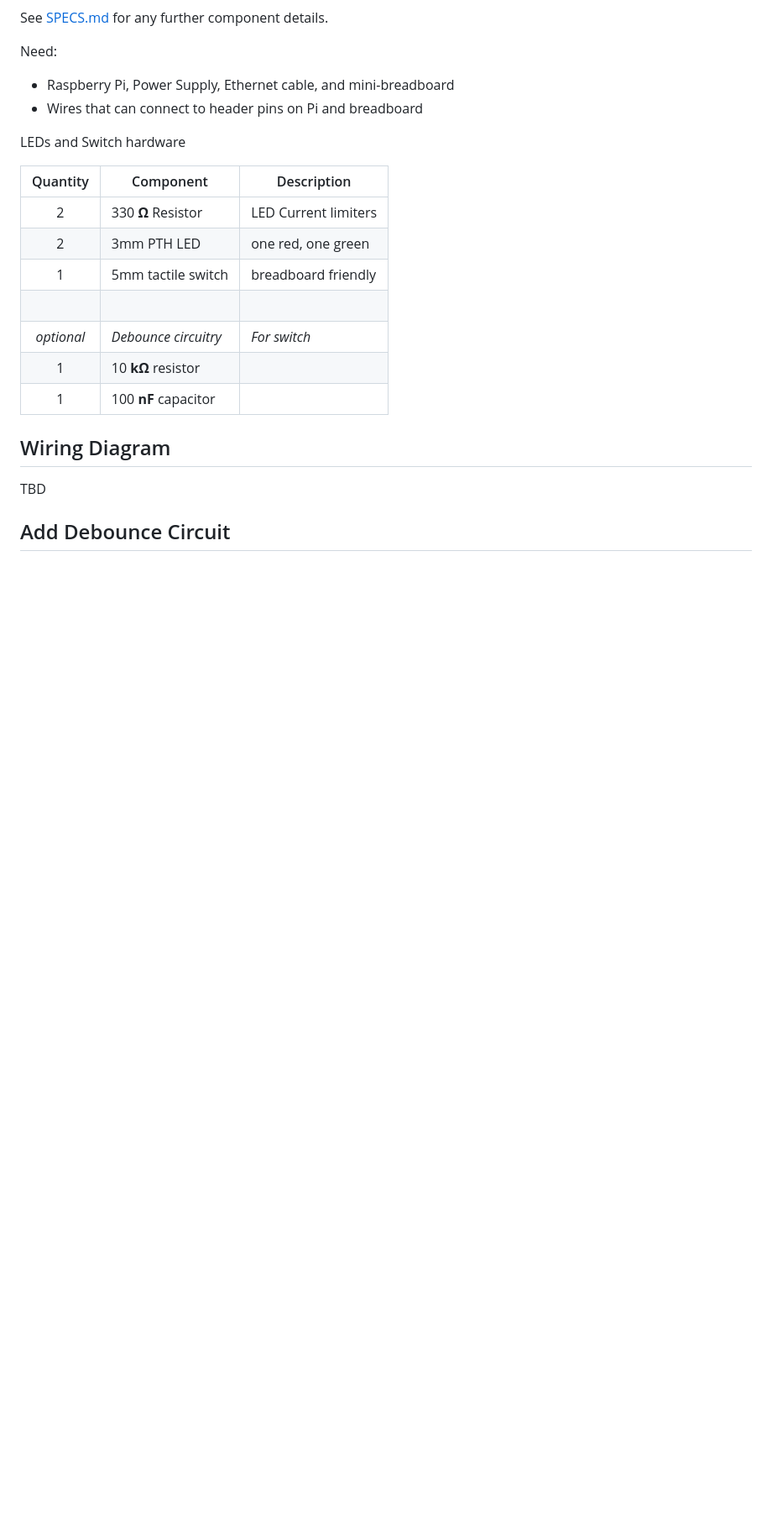
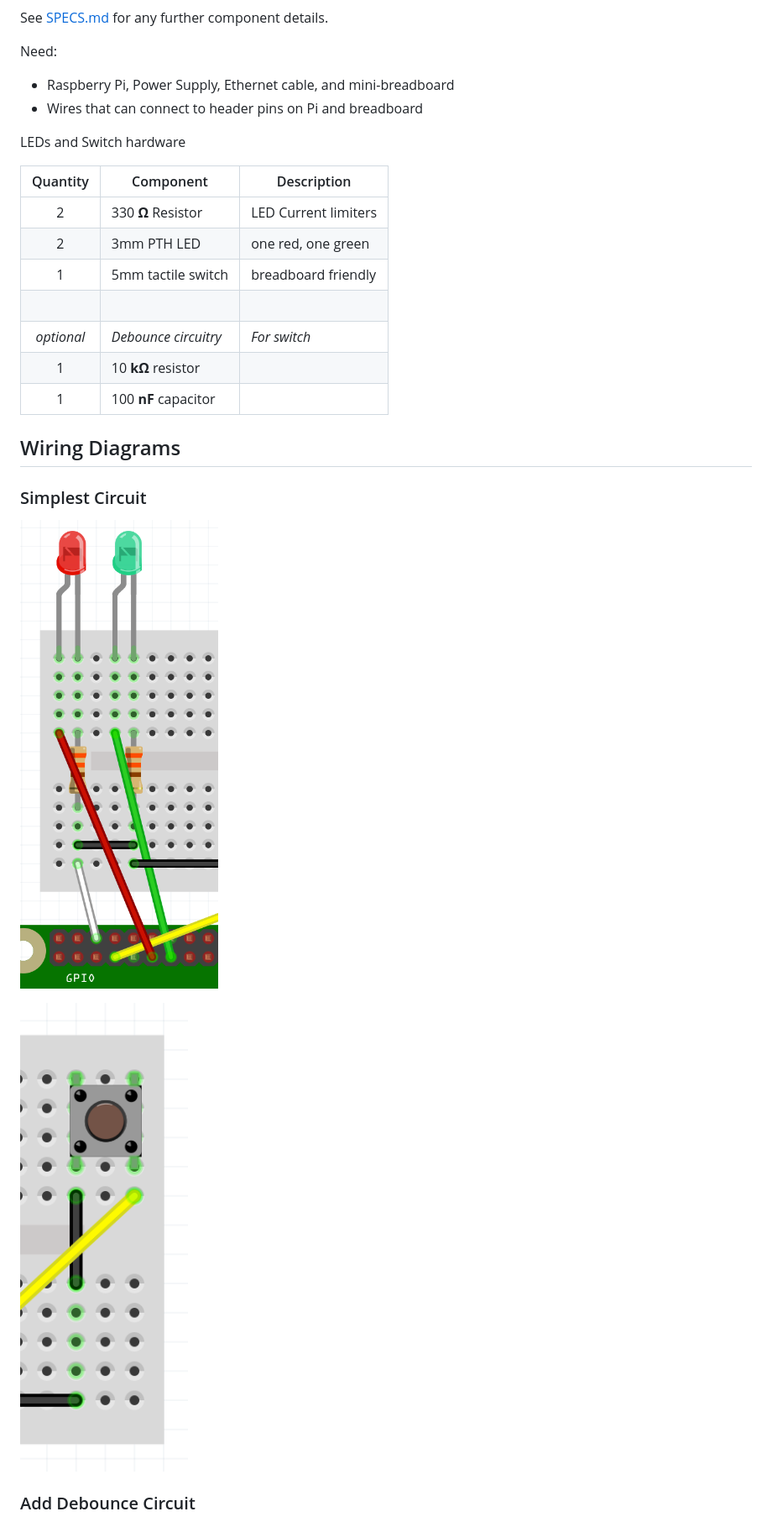
Before and after one commit to idcrook/rpi-iot-demo-2017, a Markdown page: info/SCHEMATICS.md, the part around the change printed below. Shown: that part at 84% size. Drawn GitHub-style; pictures changed too: info/Wire_BB_Main.png (added), info/Wire_BB_Switch1.png (added); blank space fills up the shorter version.

Commit message:
added wiring diagrams and schematic images

```diff
--- a/info/SCHEMATICS.md
+++ b/info/SCHEMATICS.md
@@ -33,10 +38,14 @@ LEDs and Switch hardware
 
 
 
-## Wiring Diagram
+## Wiring Diagrams
 
-TBD
+### Simplest Circuit
+
+![][bb_wiring_main]
+
+![][bb_wiring_sw1]
 
 
-## Add Debounce Circuit
+### Add Debounce Circuit
 
```
Also changed, not shown: other parts of info/SCHEMATICS.md (+36 -4 lines), info/Sketch_1_-_no_HW_debounce_schem.png (added), info/Sketch_1_-_with_HW_debounce_bb.png (added), info/Sketch_1_-_with_HW_debounce_schem.png (added), info/Wire_BB_Switch2.png (added).
